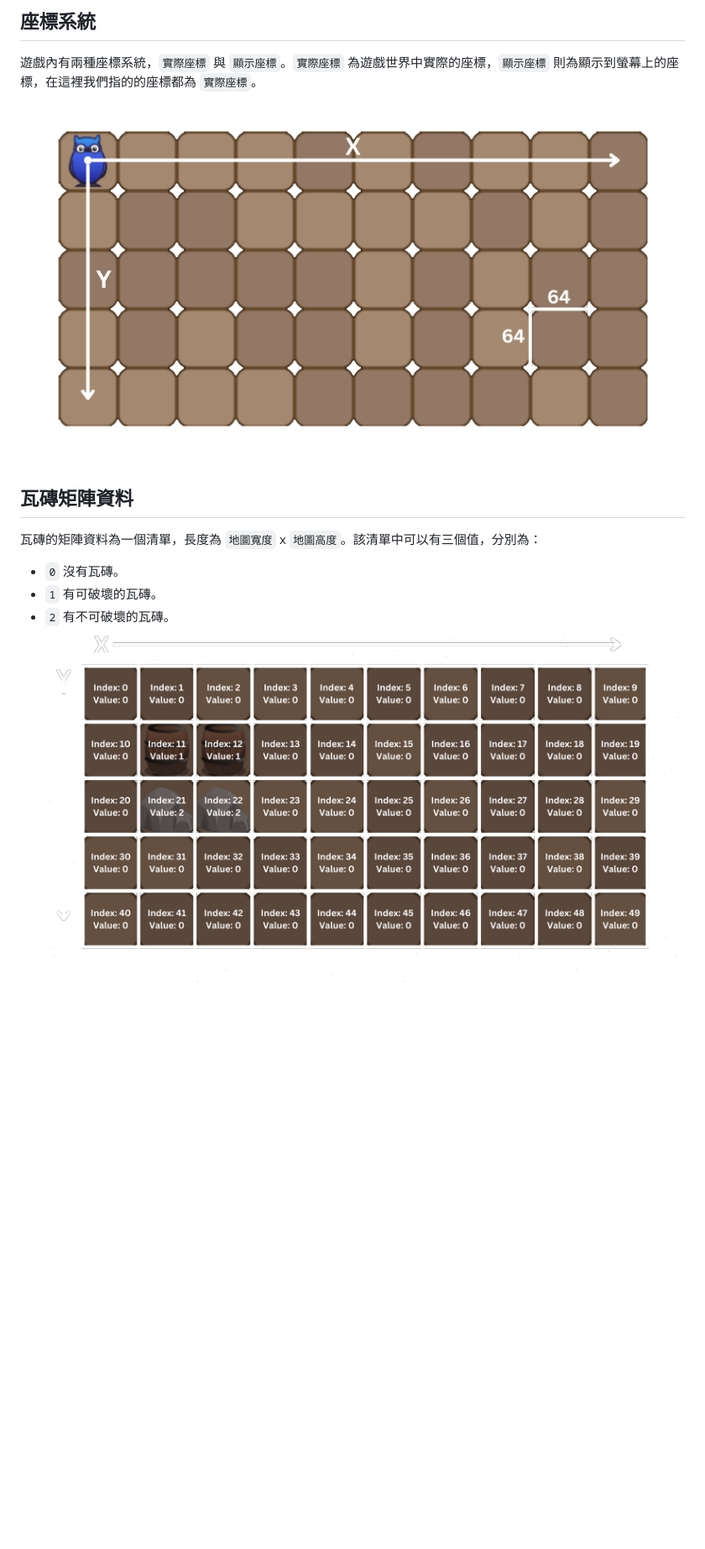
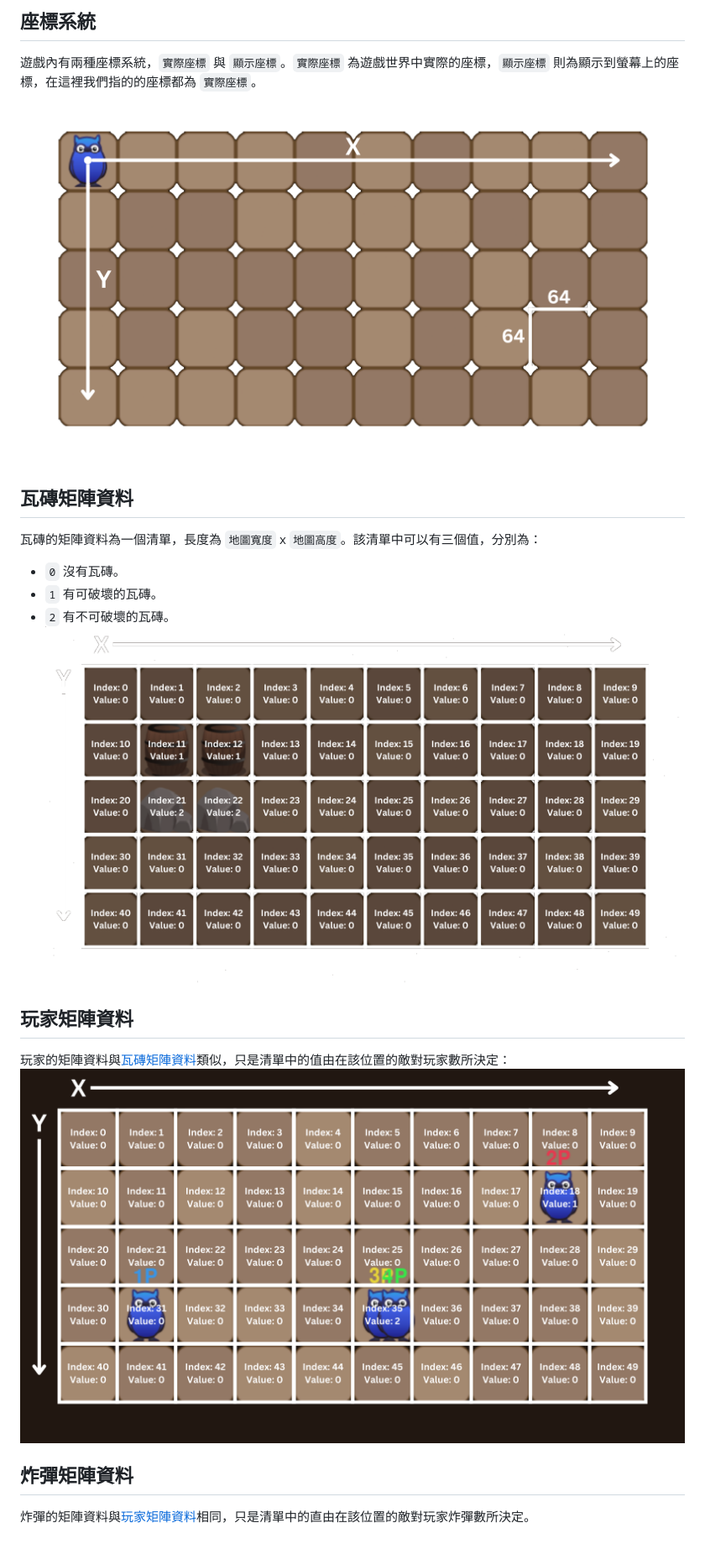
Before and after one commit to PAIA-Playful-AI-Arena/bomb, a Markdown page: README.md, the part around the change printed below. Shown: that part at 84% size. Rendered like a GitHub page; pictures changed too: assets/images/players_matrix.png (added); blank space fills up the shorter version.

```diff
--- a/README.md
+++ b/README.md
@@ -76,11 +76,18 @@ Game(level_name: str, level_file: Union[None, str], width: int = 750, height: in
 
 ## 座標系統
 遊戲內有兩種座標系統，`實際座標` 與 `顯示座標`。`實際座標` 為遊戲世界中實際的座標，`顯示座標` 則為顯示到螢幕上的座標，在這裡我們指的的座標都為 `實際座標`。
-![coordinate system](./assets/coordinate.png)
+![coordinate system](./assets/images/coordinate.png)
 
 ## 瓦磚矩陣資料
 瓦磚的矩陣資料為一個清單，長度為 `地圖寬度` x `地圖高度`。該清單中可以有三個值，分別為：
 * `0` 沒有瓦磚。
 * `1` 有可破壞的瓦磚。
 * `2` 有不可破壞的瓦磚。
-![tiles matrix data](./assets/tiles_matrix.png)
+![tiles matrix data](./assets/images/tiles_matrix.png)
+
+## 玩家矩陣資料
+玩家的矩陣資料與[瓦磚矩陣資料](#瓦磚矩陣資料)類似，只是清單中的值由在該位置的敵對玩家數所決定：
+![players matrix data](./assets/images/players_matrix.png)
+
+## 炸彈矩陣資料
+炸彈的矩陣資料與[玩家矩陣資料](#玩家矩陣資料)相同，只是清單中的直由在該位置的敵對玩家炸彈數所決定。
```
Also changed, not shown: other parts of README.md (+1 -1 lines), assets/images/coordinate.png (renamed from assets/coordinate.png), assets/images/tiles_matrix.png (renamed from assets/tiles_matrix.png), 3 other files.
